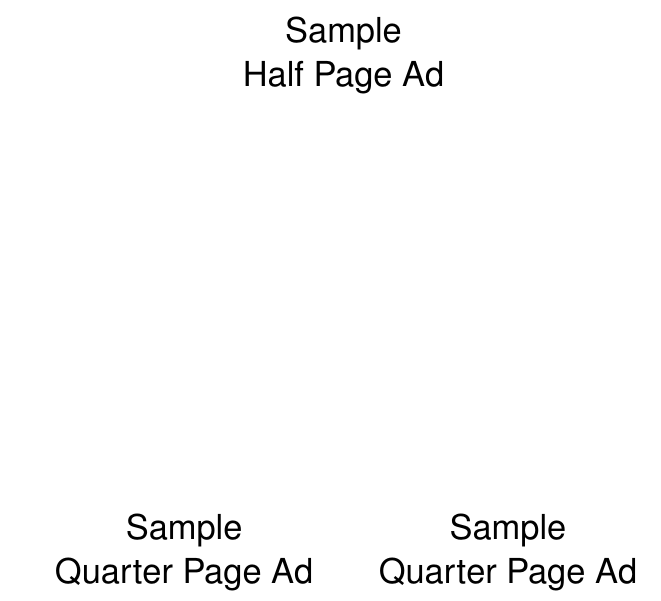
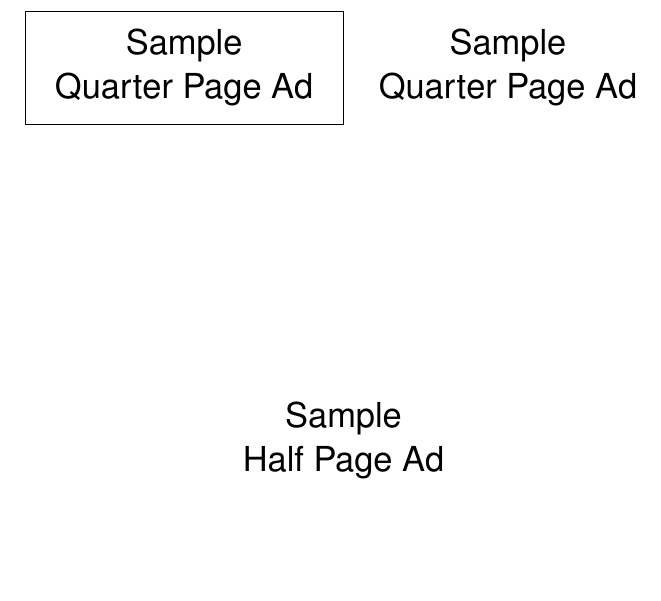
Before and after one commit to tdean1991/theater_program, a LaTeX document (Program.tex): part of page 7 of 7, cut so that both start at the same text, the shorter picture padded with empty space. Compiled offline with pdfLaTeX.

Commit message:
sample ad framing

```diff
--- a/Program.tex
+++ b/Program.tex
@@ -5,6 +5,7 @@
 \usepackage{graphicx}
 \usepackage[most]{tcolorbox}
 \usepackage{helvet}
+\usepackage{framed}
 \renewcommand{\familydefault}{\sfdefault}
 \begin{document}
 \newcommand\song[2]{\item\raggedright\textbf{#1}\dotfill \raggedleft\emph{#2}\par}
@@ -126,17 +127,18 @@ November 15, 16, 17, 2024
     \Large Sample \\Quarter Page Ad
 \end{minipage}
 
-\pagebreak
-\begin{minipage}[c][0.5\textheight]{\linewidth}
+\begin{minipage}[c][0.5\textheight]{0.5\linewidth}
+\begin{framed}
 \centering
-    \Large Sample \\ Half Page Ad
+    \Large Sample \\Quarter Page Ad
+\end{framed}
 \end{minipage}
 \begin{minipage}[c][0.5\textheight]{0.5\linewidth}
 \centering
     \Large Sample \\Quarter Page Ad
 \end{minipage}
-\begin{minipage}[c][0.5\textheight]{0.5\linewidth}
+\begin{minipage}[c][0.25\textheight]{\linewidth}
 \centering
-    \Large Sample \\Quarter Page Ad
+    \Large Sample \\ Half Page Ad
 \end{minipage}
 \end{document}
```
